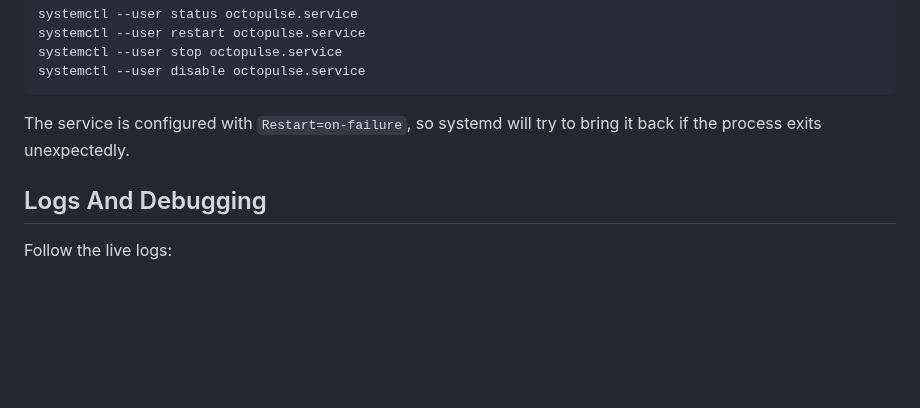
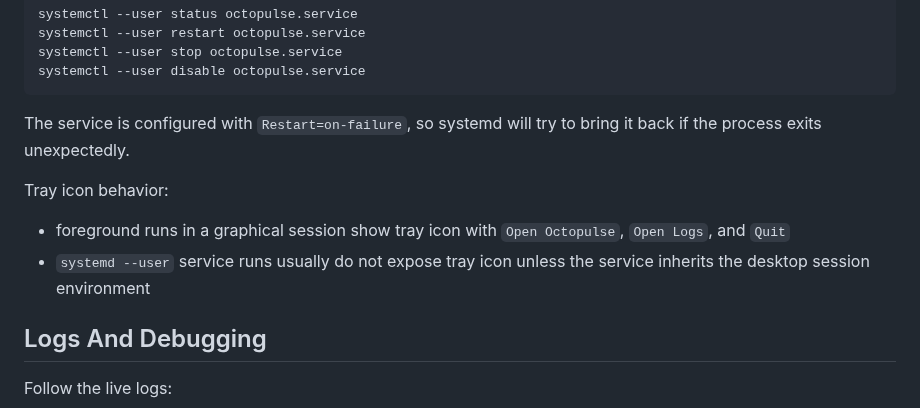
Before and after one commit to tradiff/octopulse, a Markdown page: docs/user-service-setup.md, the part around the change. Rendered like a GitHub page; blank space fills up the shorter version.

```diff
--- a/docs/user-service-setup.md
+++ b/docs/user-service-setup.md
@@ -67,6 +67,11 @@ systemctl --user disable octopulse.service
 
 The service is configured with `Restart=on-failure`, so systemd will try to bring it back if the process exits unexpectedly.
 
+Tray icon behavior:
+
+- foreground runs in a graphical session show tray icon with `Open Octopulse`, `Open Logs`, and `Quit`
+- `systemd --user` service runs usually do not expose tray icon unless the service inherits the desktop session environment
+
 ## Logs And Debugging
 
 Follow the live logs:
```
Also changed, not shown: AGENTS.md (+1 -1 lines), README.md (+1 -0 lines), assets/tray/github-invertocat-white-clearspace.png (added), 11 other files.
